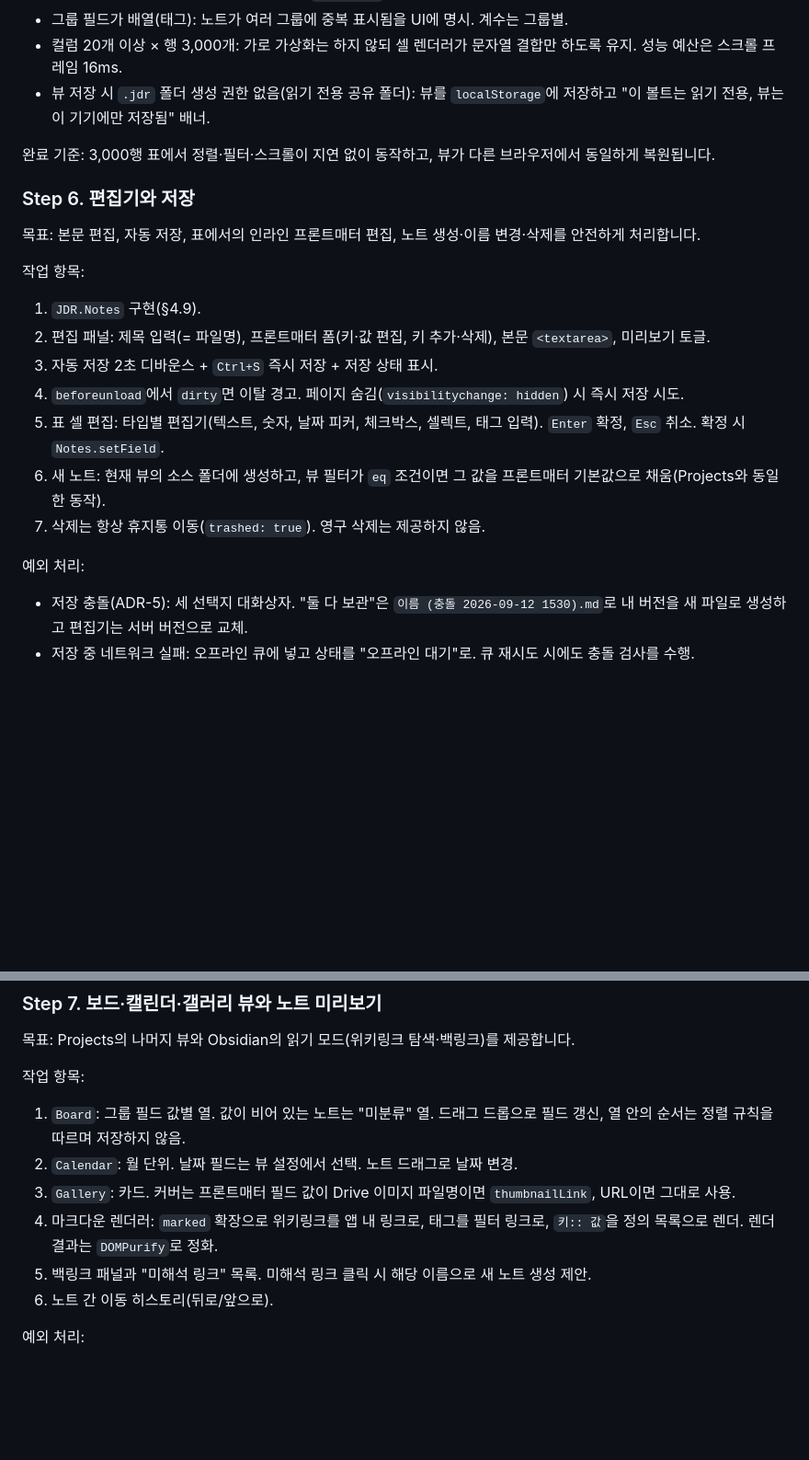
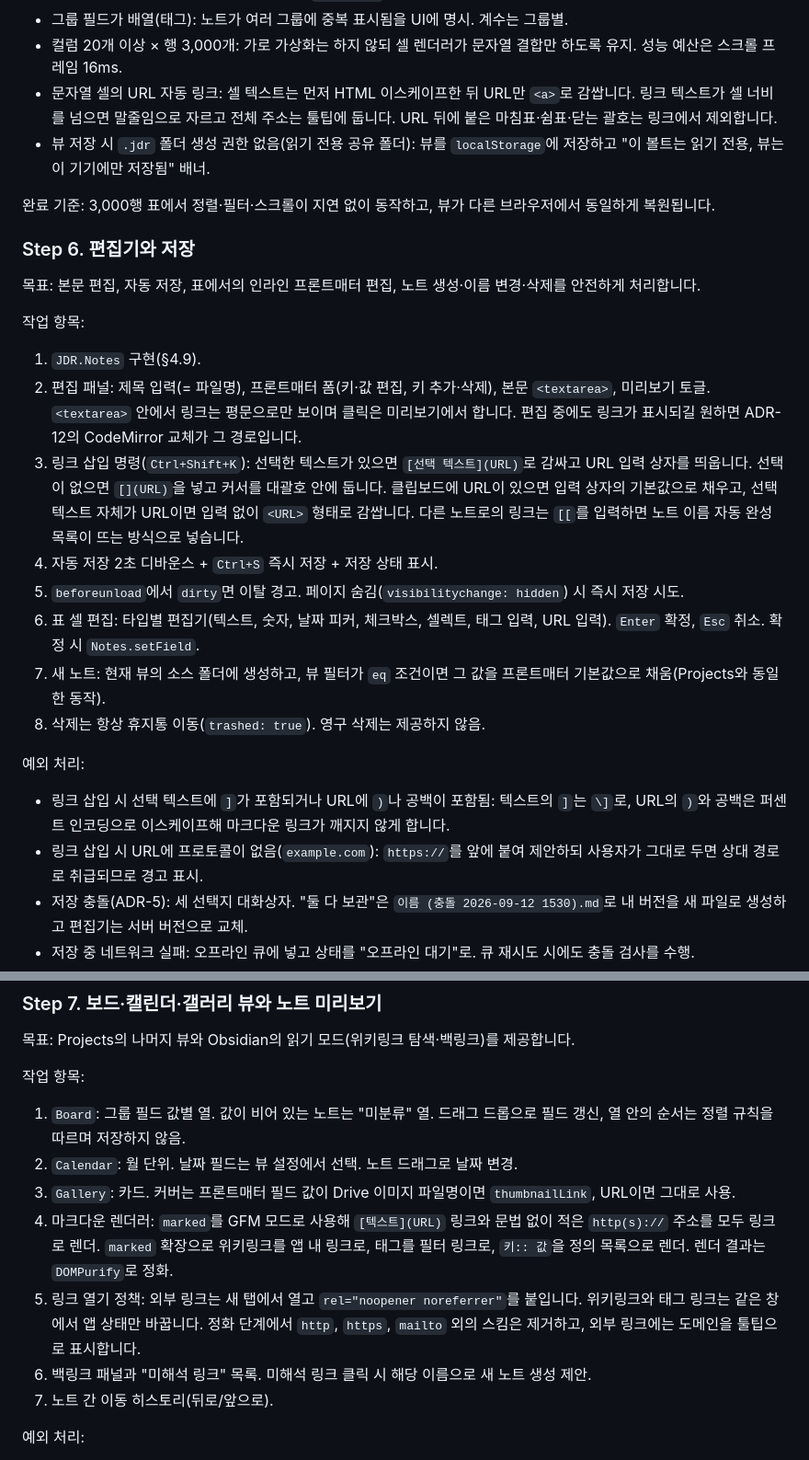
Before and after one commit to Jaydrobin/jdrdatabase, a Markdown page: docs/DESIGN.md, 2 parts joined by grey strips. Shown at 92% size. Drawn GitHub-style; blank space fills up the shorter version.

Commit message:
Specify link insertion, URL auto-linking, and link opening policy
Step 5: string cells auto-link embedded URLs; url cells render whole
value as a link. Step 6: a link insertion command in the editor with
escaping rules. Step 7: GFM autolink in preview and a policy for
opening external links safely.

Co-Authored-By: Claude Fable 5.1 <noreply@anthropic.com>
Claude-Session: https://claude.ai/code/session_01HVNpnuJwPKfCrV1bhCsu9y

```diff
--- a/docs/DESIGN.md
+++ b/docs/DESIGN.md
@@ -497,6 +497,7 @@ dist/               빌드 결과. .gitignore 대상이며 커밋하지 않음
 - 정규식 필터의 잘못된 패턴: 컴파일 시점에 `try/catch`로 잡아 조건 옆에 오류 표시, 해당 조건은 항상 거짓으로 평가.
 - 그룹 필드가 배열(태그): 노트가 여러 그룹에 중복 표시됨을 UI에 명시. 계수는 그룹별.
 - 컬럼 20개 이상 × 행 3,000개: 가로 가상화는 하지 않되 셀 렌더러가 문자열 결합만 하도록 유지. 성능 예산은 스크롤 프레임 16ms.
+- 문자열 셀의 URL 자동 링크: 셀 텍스트는 먼저 HTML 이스케이프한 뒤 URL만 `<a>`로 감쌉니다. 링크 텍스트가 셀 너비를 넘으면 말줄임으로 자르고 전체 주소는 툴팁에 둡니다. URL 뒤에 붙은 마침표·쉼표·닫는 괄호는 링크에서 제외합니다.
 - 뷰 저장 시 `.jdr` 폴더 생성 권한 없음(읽기 전용 공유 폴더): 뷰를 `localStorage`에 저장하고 "이 볼트는 읽기 전용, 뷰는 이 기기에만 저장됨" 배너.
 
 완료 기준: 3,000행 표에서 정렬·필터·스크롤이 지연 없이 동작하고, 뷰가 다른 브라우저에서 동일하게 복원됩니다.
@@ -508,15 +509,18 @@ dist/               빌드 결과. .gitignore 대상이며 커밋하지 않음
 작업 항목:
 
 1. `JDR.Notes` 구현(§4.9).
-2. 편집 패널: 제목 입력(= 파일명), 프론트매터 폼(키·값 편집, 키 추가·삭제), 본문 `<textarea>`, 미리보기 토글.
-3. 자동 저장 2초 디바운스 + `Ctrl+S` 즉시 저장 + 저장 상태 표시.
-4. `beforeunload`에서 `dirty`면 이탈 경고. 페이지 숨김(`visibilitychange: hidden`) 시 즉시 저장 시도.
-5. 표 셀 편집: 타입별 편집기(텍스트, 숫자, 날짜 피커, 체크박스, 셀렉트, 태그 입력). `Enter` 확정, `Esc` 취소. 확정 시 `Notes.setField`.
-6. 새 노트: 현재 뷰의 소스 폴더에 생성하고, 뷰 필터가 `eq` 조건이면 그 값을 프론트매터 기본값으로 채움(Projects와 동일한 동작).
-7. 삭제는 항상 휴지통 이동(`trashed: true`). 영구 삭제는 제공하지 않음.
+2. 편집 패널: 제목 입력(= 파일명), 프론트매터 폼(키·값 편집, 키 추가·삭제), 본문 `<textarea>`, 미리보기 토글. `<textarea>` 안에서 링크는 평문으로만 보이며 클릭은 미리보기에서 합니다. 편집 중에도 링크가 표시되길 원하면 ADR-12의 CodeMirror 교체가 그 경로입니다.
+3. 링크 삽입 명령(`Ctrl+Shift+K`): 선택한 텍스트가 있으면 `[선택 텍스트](URL)`로 감싸고 URL 입력 상자를 띄웁니다. 선택이 없으면 `[](URL)`을 넣고 커서를 대괄호 안에 둡니다. 클립보드에 URL이 있으면 입력 상자의 기본값으로 채우고, 선택 텍스트 자체가 URL이면 입력 없이 `<URL>` 형태로 감쌉니다. 다른 노트로의 링크는 `[[`를 입력하면 노트 이름 자동 완성 목록이 뜨는 방식으로 넣습니다.
+4. 자동 저장 2초 디바운스 + `Ctrl+S` 즉시 저장 + 저장 상태 표시.
+5. `beforeunload`에서 `dirty`면 이탈 경고. 페이지 숨김(`visibilitychange: hidden`) 시 즉시 저장 시도.
+6. 표 셀 편집: 타입별 편집기(텍스트, 숫자, 날짜 피커, 체크박스, 셀렉트, 태그 입력, URL 입력). `Enter` 확정, `Esc` 취소. 확정 시 `Notes.setField`.
+7. 새 노트: 현재 뷰의 소스 폴더에 생성하고, 뷰 필터가 `eq` 조건이면 그 값을 프론트매터 기본값으로 채움(Projects와 동일한 동작).
+8. 삭제는 항상 휴지통 이동(`trashed: true`). 영구 삭제는 제공하지 않음.
 
 예외 처리:
 
+- 링크 삽입 시 선택 텍스트에 `]`가 포함되거나 URL에 `)`나 공백이 포함됨: 텍스트의 `]`는 `\]`로, URL의 `)`와 공백은 퍼센트 인코딩으로 이스케이프해 마크다운 링크가 깨지지 않게 합니다.
+- 링크 삽입 시 URL에 프로토콜이 없음(`example.com`): `https://`를 앞에 붙여 제안하되 사용자가 그대로 두면 상대 경로로 취급되므로 경고 표시.
 - 저장 충돌(ADR-5): 세 선택지 대화상자. "둘 다 보관"은 `이름 (충돌 2026-09-12 1530).md`로 내 버전을 새 파일로 생성하고 편집기는 서버 버전으로 교체.
 - 저장 중 네트워크 실패: 오프라인 큐에 넣고 상태를 "오프라인 대기"로. 큐 재시도 시에도 충돌 검사를 수행.
 - 같은 파일에 대한 저장 요청 중복: 파일별 프로미스 체인으로 직렬화. 자동 저장 중 사용자가 계속 타이핑하면 완료 후 한 번 더 저장.
@@ -539,9 +543,10 @@ dist/               빌드 결과. .gitignore 대상이며 커밋하지 않음
 1. `Board`: 그룹 필드 값별 열. 값이 비어 있는 노트는 "미분류" 열. 드래그 드롭으로 필드 갱신, 열 안의 순서는 정렬 규칙을 따르며 저장하지 않음.
 2. `Calendar`: 월 단위. 날짜 필드는 뷰 설정에서 선택. 노트 드래그로 날짜 변경.
 3. `Gallery`: 카드. 커버는 프론트매터 필드 값이 Drive 이미지 파일명이면 `thumbnailLink`, URL이면 그대로 사용.
-4. 마크다운 렌더러: `marked` 확장으로 위키링크를 앱 내 링크로, 태그를 필터 링크로, `키:: 값`을 정의 목록으로 렌더. 렌더 결과는 `DOMPurify`로 정화.
-5. 백링크 패널과 "미해석 링크" 목록. 미해석 링크 클릭 시 해당 이름으로 새 노트 생성 제안.
-6. 노트 간 이동 히스토리(뒤로/앞으로).
+4. 마크다운 렌더러: `marked`를 GFM 모드로 사용해 `[텍스트](URL)` 링크와 문법 없이 적은 `http(s)://` 주소를 모두 링크로 렌더. `marked` 확장으로 위키링크를 앱 내 링크로, 태그를 필터 링크로, `키:: 값`을 정의 목록으로 렌더. 렌더 결과는 `DOMPurify`로 정화.
+5. 링크 열기 정책: 외부 링크는 새 탭에서 열고 `rel="noopener noreferrer"`를 붙입니다. 위키링크와 태그 링크는 같은 창에서 앱 상태만 바꿉니다. 정화 단계에서 `http`, `https`, `mailto` 외의 스킴은 제거하고, 외부 링크에는 도메인을 툴팁으로 표시합니다.
+6. 백링크 패널과 "미해석 링크" 목록. 미해석 링크 클릭 시 해당 이름으로 새 노트 생성 제안.
+7. 노트 간 이동 히스토리(뒤로/앞으로).
 
 예외 처리:
 
```
Also changed, not shown: other parts of docs/DESIGN.md (+3 -1 lines).
